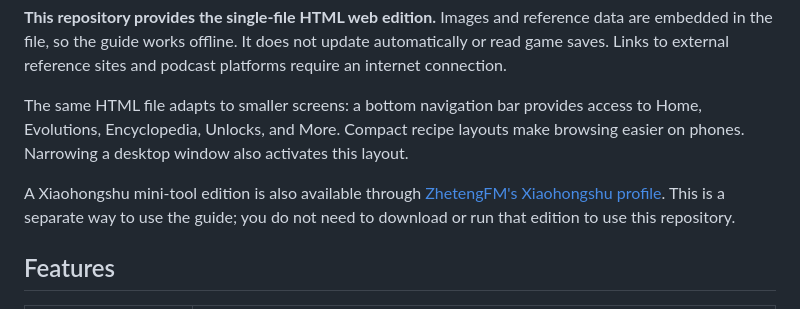
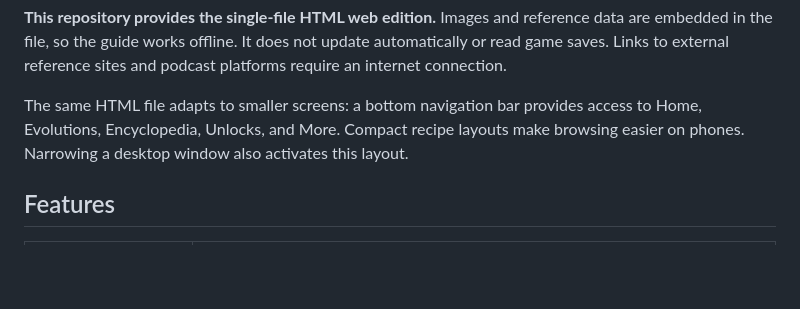
Before and after one commit to iCodyYang/Vampire-Crawlers-Wiki, a Markdown page: README.en.md, the part around the change. Rendered like a GitHub page; blank space fills up the shorter version.

Commit message:
Remove mini-tool introduction from both READMEs

```diff
--- a/README.en.md
+++ b/README.en.md
@@ -21,8 +21,6 @@ Created and maintained by **ZhetengFM (折腾FM)**. Look up card effects, evolut
 **This repository provides the single-file HTML web edition.** Images and reference data are embedded in the file, so the guide works offline. It does not update automatically or read game saves. Links to external reference sites and podcast platforms require an internet connection.
 
 The same HTML file adapts to smaller screens: a bottom navigation bar provides access to Home, Evolutions, Encyclopedia, Unlocks, and More. Compact recipe layouts make browsing easier on phones. Narrowing a desktop window also activates this layout.
-
-A Xiaohongshu mini-tool edition is also available through [ZhetengFM's Xiaohongshu profile](https://xhslink.cn/o/5JNfppjlgps). This is a separate way to use the guide; you do not need to download or run that edition to use this repository.
 
 ## Features
 
```
Also changed, not shown: README.md (+0 -2 lines).
